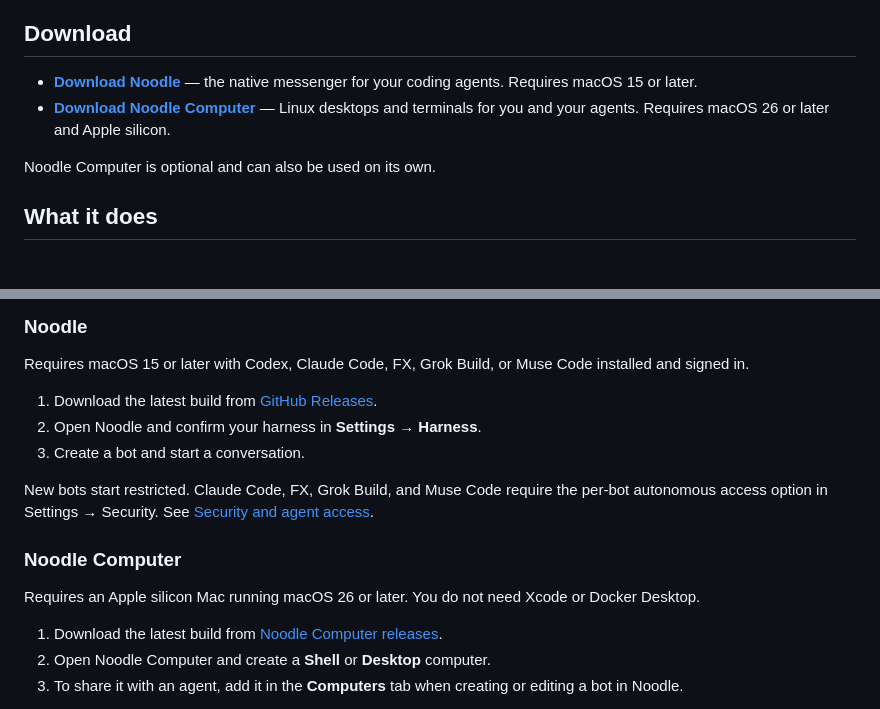
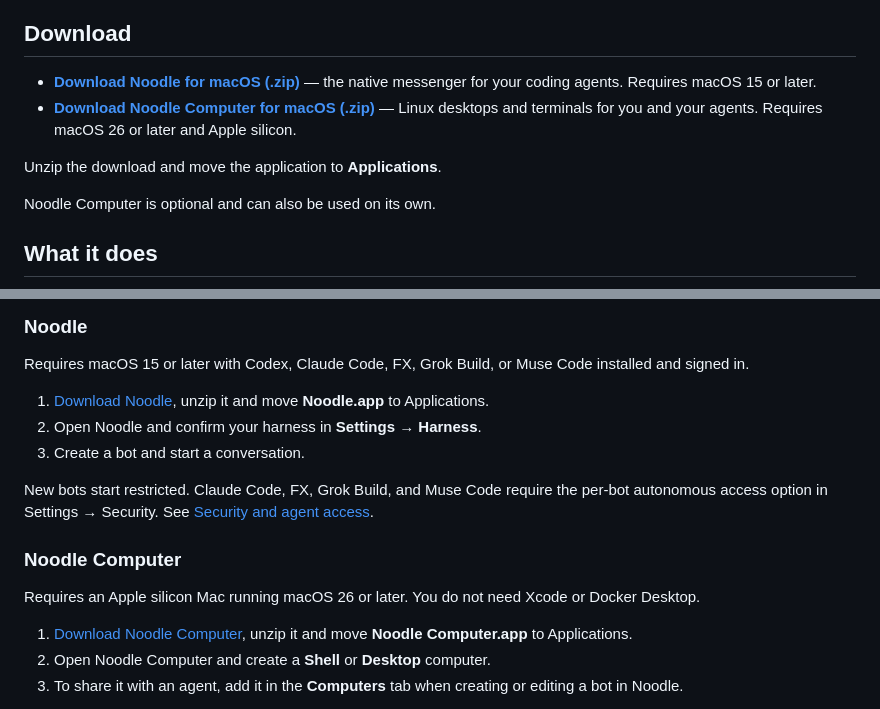
Before and after one commit to pdparchitect/noodle, a Markdown page: README.md, 2 parts joined by grey strips. Rendered like a GitHub page; blank space fills up the shorter version.

Commit message:
Link README downloads directly to application archives

```diff
--- a/README.md
+++ b/README.md
@@ -21,8 +21,10 @@ account and subscription.
 
 ## Download
 
-- **[Download Noodle](https://github.com/pdparchitect/noodle/releases/latest)** — the native messenger for your coding agents. Requires macOS 15 or later.
-- **[Download Noodle Computer](https://github.com/pdparchitect/noodle/releases/tag/computer-latest)** — Linux desktops and terminals for you and your agents. Requires macOS 26 or later and Apple silicon.
+- **[Download Noodle for macOS (.zip)](https://github.com/pdparchitect/noodle/releases/download/v0.11.0/Noodle-0.11.0-macOS.zip)** — the native messenger for your coding agents. Requires macOS 15 or later.
+- **[Download Noodle Computer for macOS (.zip)](https://github.com/pdparchitect/noodle/releases/download/computer-v0.1.1/Noodle-Computer-0.1.1-arm64.zip)** — Linux desktops and terminals for you and your agents. Requires macOS 26 or later and Apple silicon.
+
+Unzip the download and move the application to **Applications**.
 
 Noodle Computer is optional and can also be used on its own.
 
@@ -41,7 +43,7 @@ Noodle Computer is optional and can also be used on its own.
 
 Requires macOS 15 or later with Codex, Claude Code, FX, Grok Build, or Muse Code installed and signed in.
 
-1. Download the latest build from [GitHub Releases](https://github.com/pdparchitect/noodle/releases/latest).
+1. [Download Noodle](https://github.com/pdparchitect/noodle/releases/download/v0.11.0/Noodle-0.11.0-macOS.zip), unzip it and move **Noodle.app** to Applications.
 2. Open Noodle and confirm your harness in **Settings → Harness**.
 3. Create a bot and start a conversation.
 
@@ -52,7 +54,7 @@ access option in Settings → Security. See [Security and agent access](docs/sec
 
 Requires an Apple silicon Mac running macOS 26 or later. You do not need Xcode or Docker Desktop.
 
-1. Download the latest build from [Noodle Computer releases](https://github.com/pdparchitect/noodle/releases/tag/computer-latest).
+1. [Download Noodle Computer](https://github.com/pdparchitect/noodle/releases/download/computer-v0.1.1/Noodle-Computer-0.1.1-arm64.zip), unzip it and move **Noodle Computer.app** to Applications.
 2. Open Noodle Computer and create a **Shell** or **Desktop** computer.
 3. To share it with an agent, add it in the **Computers** tab when creating or editing a bot in Noodle.
 
```
Also changed, not shown: CHANGELOG.md (+2 -0 lines).
